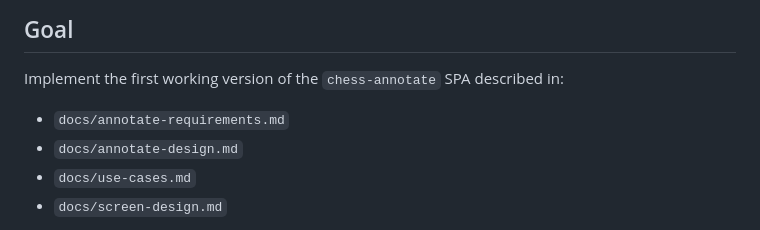
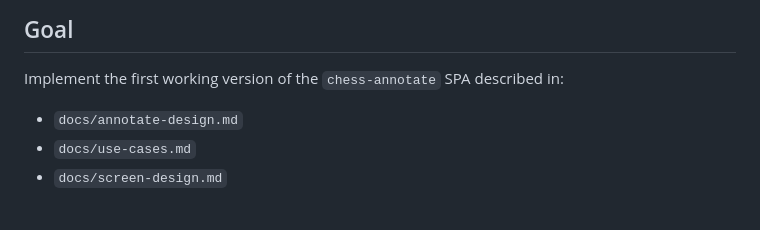
Before and after one commit to philhanna/chess-annotator, a Markdown page: plans/frontend.md, the part around the change. Rendered like a GitHub page.

Commit message:
Remove annotate requirements doc

```diff
--- a/plans/frontend.md
+++ b/plans/frontend.md
@@ -4,7 +4,6 @@
 
 Implement the first working version of the `chess-annotate` SPA described in:
 
-* `docs/annotate-requirements.md`
 * `docs/annotate-design.md`
 * `docs/use-cases.md`
 * `docs/screen-design.md`
```
Also changed, not shown: docs/annotate-design.md (+3 -3 lines), docs/annotate-requirements.md (deleted, +0 -80 lines).
